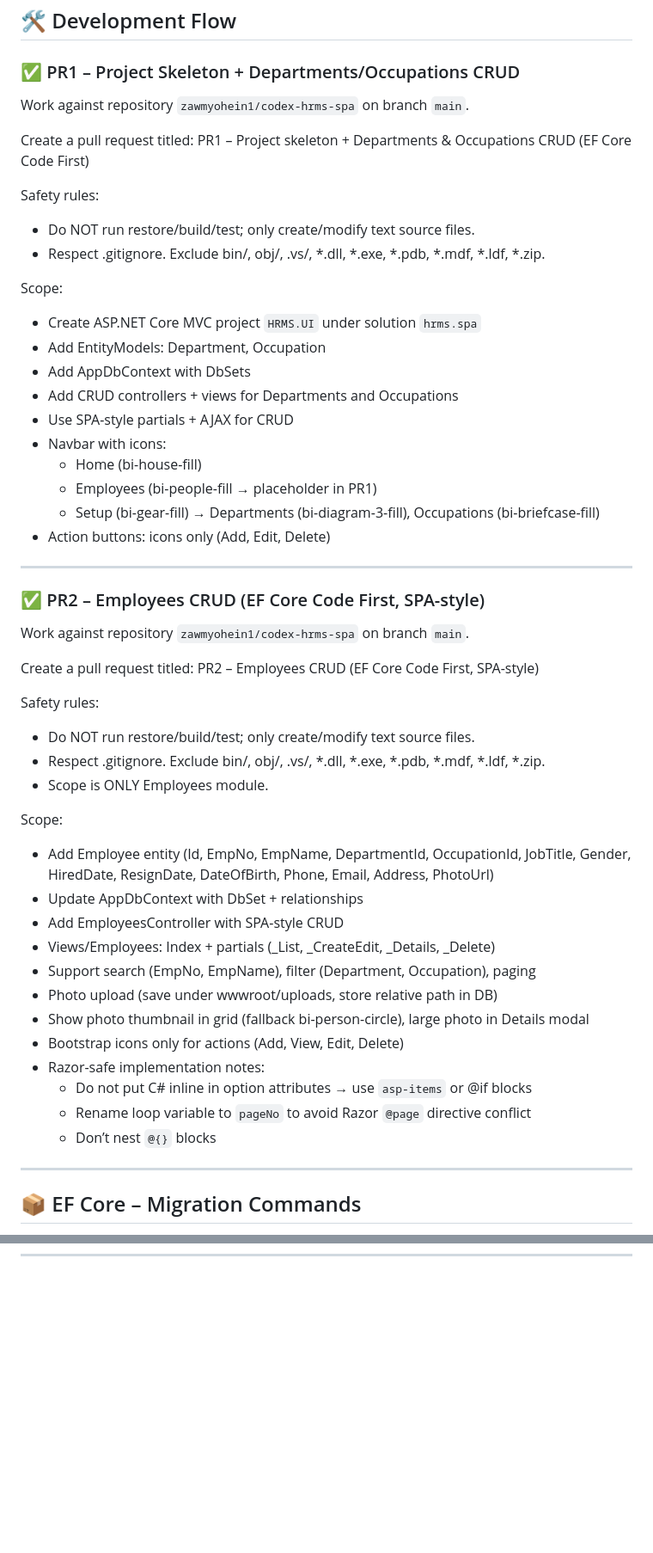
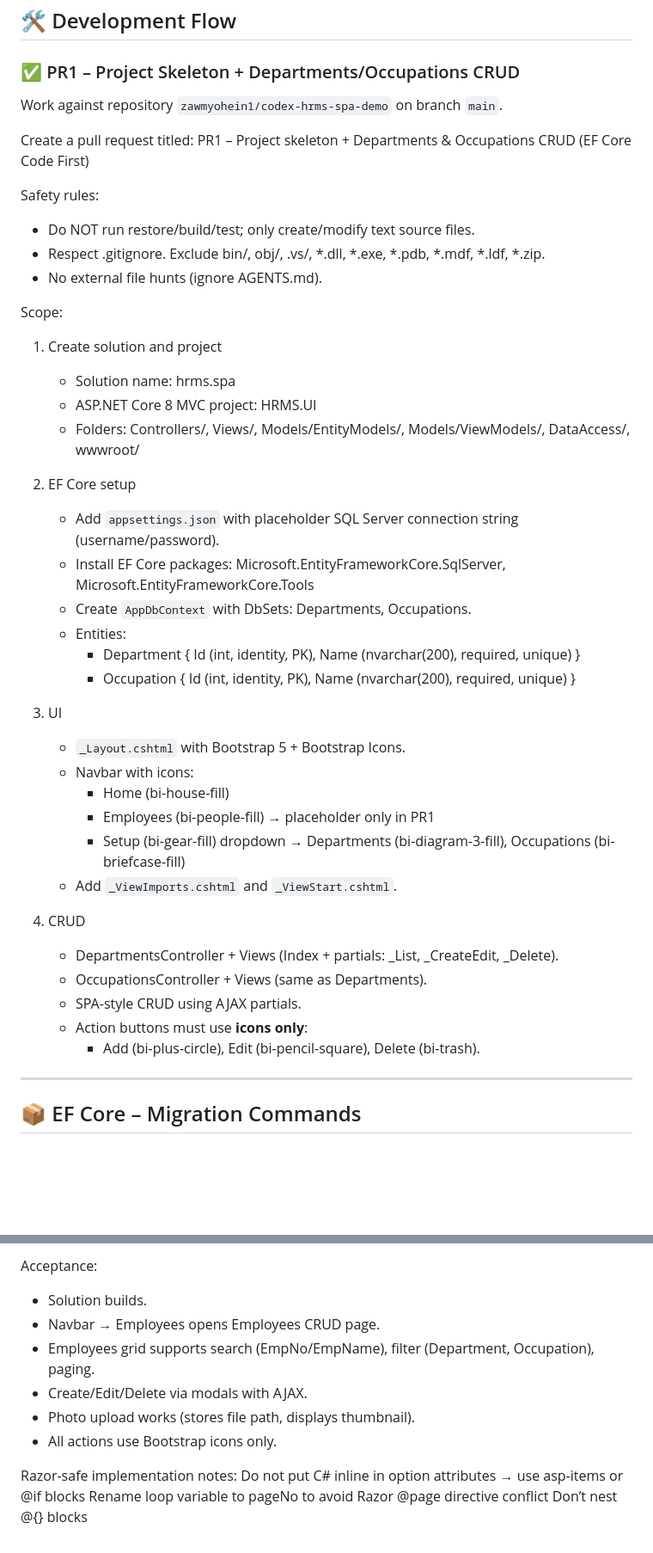
Before and after one commit to zawmyohein1/codex-hrms-spa-demo, a Markdown page: README.md, 2 parts joined by grey strips. Shown: that part at 86% size. Drawn GitHub-style; blank space fills up the shorter version.

```diff
--- a/README.md
+++ b/README.md
@@ -22,7 +22,7 @@ It provides basic CRUD operations for **Departments**, **Occupations**, and **Em
 
 ### ✅ PR1 – Project Skeleton + Departments/Occupations CRUD
 
-Work against repository `zawmyohein1/codex-hrms-spa` on branch `main`.
+Work against repository `zawmyohein1/codex-hrms-spa-demo` on branch `main`.
 
 Create a pull request titled:
 PR1 – Project skeleton + Departments & Occupations CRUD (EF Core Code First)
@@ -30,46 +30,37 @@ PR1 – Project skeleton + Departments & Occupations CRUD (EF Core Code First)
 Safety rules:
 - Do NOT run restore/build/test; only create/modify text source files.
 - Respect .gitignore. Exclude bin/, obj/, .vs/, *.dll, *.exe, *.pdb, *.mdf, *.ldf, *.zip.
+-  No external file hunts (ignore AGENTS.md).
 
 Scope:
-- Create ASP.NET Core MVC project `HRMS.UI` under solution `hrms.spa`
-- Add EntityModels: Department, Occupation
-- Add AppDbContext with DbSets
-- Add CRUD controllers + views for Departments and Occupations
-- Use SPA-style partials + AJAX for CRUD
-- Navbar with icons:
-  - Home (bi-house-fill)
-  - Employees (bi-people-fill → placeholder in PR1)
-  - Setup (bi-gear-fill) → Departments (bi-diagram-3-fill), Occupations (bi-briefcase-fill)
-- Action buttons: icons only (Add, Edit, Delete)
------------------------------------------------------------------------------------------------
+1) Create solution and project
+   - Solution name: hrms.spa
+   - ASP.NET Core 8 MVC project: HRMS.UI
+   - Folders:
+     Controllers/, Views/, Models/EntityModels/, Models/ViewModels/, DataAccess/, wwwroot/
 
-### ✅ PR2 – Employees CRUD (EF Core Code First, SPA-style)
+2) EF Core setup
+   - Add `appsettings.json` with placeholder SQL Server connection string (username/password).
+   - Install EF Core packages: Microsoft.EntityFrameworkCore.SqlServer, Microsoft.EntityFrameworkCore.Tools
+   - Create `AppDbContext` with DbSets: Departments, Occupations.
+   - Entities:
+     - Department { Id (int, identity, PK), Name (nvarchar(200), required, unique) }
+     - Occupation { Id (int, identity, PK), Name (nvarchar(200), required, unique) }
 
-Work against repository `zawmyohein1/codex-hrms-spa` on branch `main`.
+3) UI
+   - `_Layout.cshtml` with Bootstrap 5 + Bootstrap Icons.
+   - Navbar with icons:
+     - Home (bi-house-fill)
+     - Employees (bi-people-fill) → placeholder only in PR1
+     - Setup (bi-gear-fill) dropdown → Departments (bi-diagram-3-fill), Occupations (bi-briefcase-fill)
+   - Add `_ViewImports.cshtml` and `_ViewStart.cshtml`.
 
-Create a pull request titled:
-PR2 – Employees CRUD (EF Core Code First, SPA-style)
-
-Safety rules:
-- Do NOT run restore/build/test; only create/modify text source files.
-- Respect .gitignore. Exclude bin/, obj/, .vs/, *.dll, *.exe, *.pdb, *.mdf, *.ldf, *.zip.
-- Scope is ONLY Employees module.
-
-Scope:
-- Add Employee entity (Id, EmpNo, EmpName, DepartmentId, OccupationId, JobTitle, Gender,
-  HiredDate, ResignDate, DateOfBirth, Phone, Email, Address, PhotoUrl)
-- Update AppDbContext with DbSet<Employee> + relationships
-- Add EmployeesController with SPA-style CRUD
-- Views/Employees: Index + partials (_List, _CreateEdit, _Details, _Delete)
-- Support search (EmpNo, EmpName), filter (Department, Occupation), paging
-- Photo upload (save under wwwroot/uploads, store relative path in DB)
-- Show photo thumbnail in grid (fallback bi-person-circle), large photo in Details modal
-- Bootstrap icons only for actions (Add, View, Edit, Delete)
-- Razor-safe implementation notes:
-  - Do not put C# inline in option attributes → use `asp-items` or @if blocks
-  - Rename loop variable to `pageNo` to avoid Razor `@page` directive conflict
-  - Don’t nest `@{}` blocks
+4) CRUD
+   - DepartmentsController + Views (Index + partials: _List, _CreateEdit, _Delete).
+   - OccupationsController + Views (same as Departments).
+   - SPA-style CRUD using AJAX partials.
+   - Action buttons must use **icons only**:
+     - Add (bi-plus-circle), Edit (bi-pencil-square), Delete (bi-trash).
 
 -----------------------------------
 
@@ -88,0 +145,12 @@ Update-Database -Context AppDbContext
+Acceptance:
+- Solution builds.
+- Navbar → Employees opens Employees CRUD page.
+- Employees grid supports search (EmpNo/EmpName), filter (Department, Occupation), paging.
+- Create/Edit/Delete via modals with AJAX.
+- Photo upload works (stores file path, displays thumbnail).
+- All actions use Bootstrap icons only.
+
+Razor-safe implementation notes:
+Do not put C# inline in option attributes → use asp-items or @if blocks
+Rename loop variable to pageNo to avoid Razor @page directive conflict
+Don’t nest @{} blocks
```
Also changed, not shown: other parts of README.md (+65 -0 lines).
